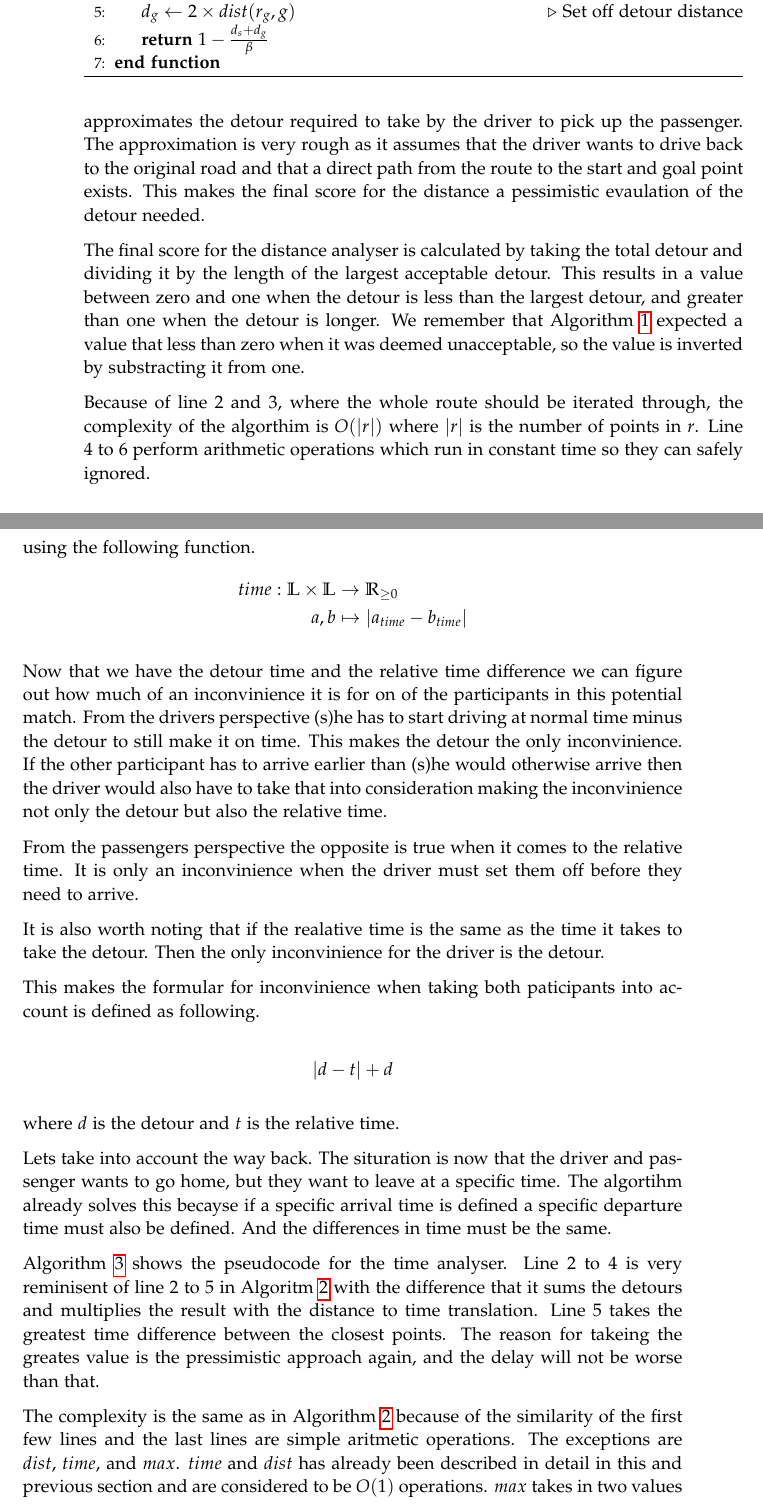
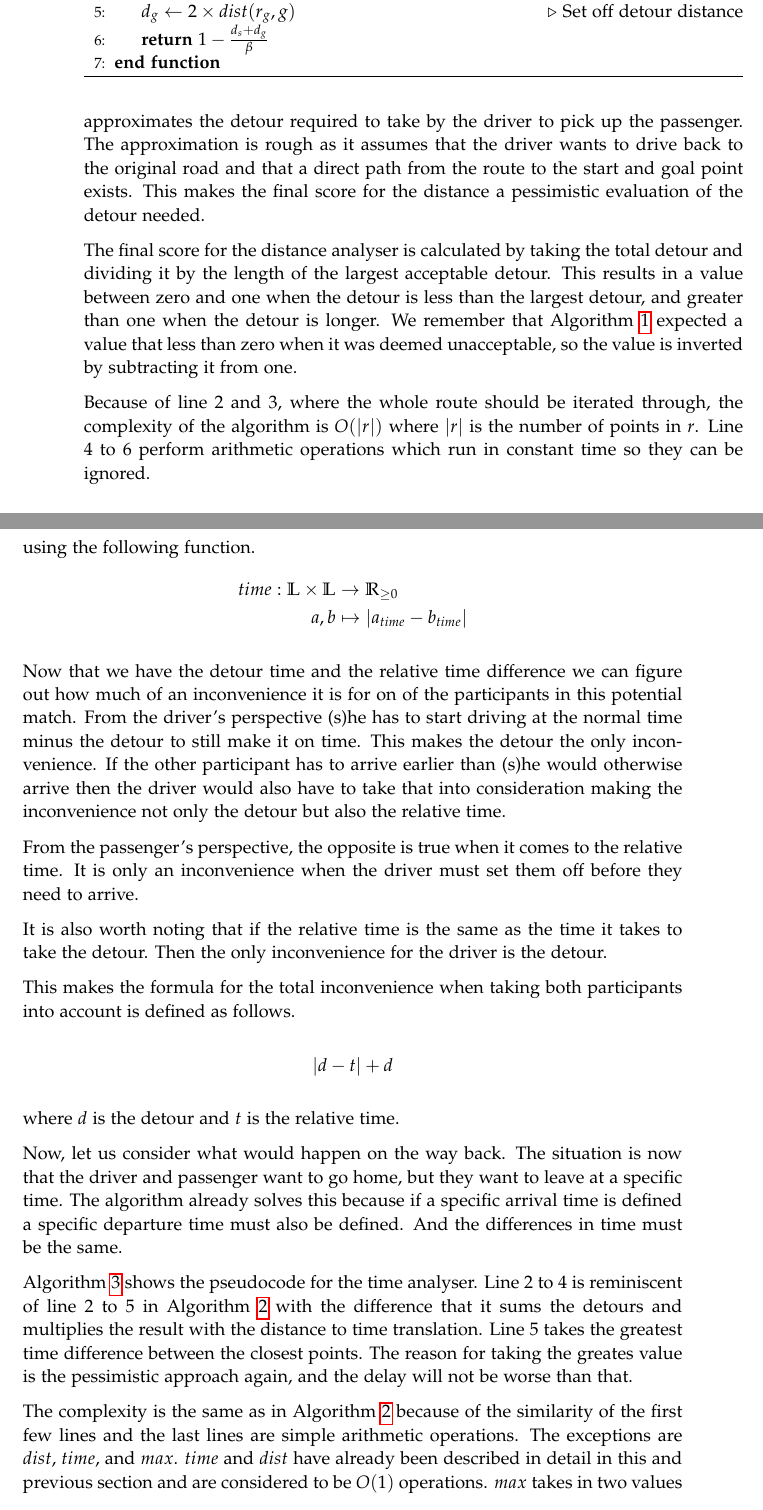
Before and after one commit to sw605/rapportsw6, a LaTeX thesis (master.tex, which reads sections/sprint2/algorithm.tex): two parts of pages 32 and 33 of 39, joined at a grey line, cut so that both start at the same text. Compiled offline with pdfLaTeX.

Commit message:
Fixed the 10 ways i misspelled "Algorithm" + other words and stuff

```diff
--- a/sections/sprint2/algorithm.tex
+++ b/sections/sprint2/algorithm.tex
@@ -79,16 +79,16 @@ In the function the symbol $\mathbb{L}$ is used to denote the set of all possibl
 \end{algorithm}
 
 The distance analyser algorithm, as seen in Algorithm \ref{alg:distanalyser}, finds the points on the route that are closest to the start and end points.
-From those points the algorithm approximates the detour required to take by the driver to pick up the passenger.
-The approximation is very rough as it assumes that the driver wants to drive back to the original road and that a direct path from the route to the start and goal point exists.
-This makes the final score for the distance a pessimistic evaulation of the detour needed.
+From those points, the algorithm approximates the detour required to take by the driver to pick up the passenger.
+The approximation is rough as it assumes that the driver wants to drive back to the original road and that a direct path from the route to the start and goal point exists.
+This makes the final score for the distance a pessimistic evaluation  of the detour needed.
 
 The final score for the distance analyser is calculated by taking the total detour and dividing it by the length of the largest acceptable detour.
 This results in a value between zero and one when the detour is less than the largest detour, and greater than one when the detour is longer.
-We remember that Algorithm \ref{alg:timedistanalyser} expected a value that less than zero when it was deemed unacceptable, so the value is inverted by substracting it from one.
+We remember that Algorithm \ref{alg:timedistanalyser} expected a value that less than zero when it was deemed unacceptable, so the value is inverted by subtracting it from one.
 
-Because of line 2 and 3, where the whole route should be iterated through, the complexity of the algorthim is $O(|r|)$ where $|r|$ is the number of points in $r$.
-Line 4 to 6 perform arithmetic operations which run in constant time so they can safely ignored.
+Because of line 2 and 3, where the whole route should be iterated through, the complexity of the algorithm is $O(|r|)$ where $|r|$ is the number of points in $r$.
+Line 4 to 6 perform arithmetic operations which run in constant time so they can be ignored.
 
 \subsubsection{Time analyser}
 
@@ -105,26 +105,26 @@ We can use this to determine the relative time distance between two points by us
 	a, b &\mapsto | a_{time} - b_{time} |
 \end{align*}
 
-Now that we have the detour time and the relative time difference we can figure out how much of an inconvinience it is for on of the participants in this potential match.
-From the drivers perspective (s)he has to start driving at normal time minus the detour to still make it on time.
-This makes the detour the only inconvinience.
-If the other participant has to arrive earlier than (s)he would otherwise arrive then the driver would also have to take that into consideration making the inconvinience not only the detour but also the relative time.
+Now that we have the detour time and the relative time difference we can figure out how much of an inconvenience it is for on of the participants in this potential match.
+From the driver's perspective (s)he has to start driving at the normal time minus the detour to still make it on time.
+This makes the detour the only inconvenience.
+If the other participant has to arrive earlier than (s)he would otherwise arrive then the driver would also have to take that into consideration making the inconvenience not only the detour but also the relative time.
 
-From the passengers perspective the opposite is true when it comes to the relative time.
-It is only an inconvinience when the driver must set them off before they need to arrive.
+From the passenger's perspective, the opposite is true when it comes to the relative time.
+It is only an inconvenience when the driver must set them off before they need to arrive.
 
-It is also worth noting that if the realative time is the same as the time it takes to take the detour.
-Then the only inconvinience for the driver is the detour.
+It is also worth noting that if the relative time is the same as the time it takes to take the detour.
+Then the only inconvenience for the driver is the detour.
 
-This makes the formular for inconvinience when taking both paticipants into account is defined as following.
+This makes the formula for the total inconvenience when taking both participants into account is defined as follows.
 
 \[ |d - t| + d \]
 
 where $d$ is the detour and $t$ is the relative time.
 
-Lets take into account the way back.
-The situration is now that the driver and passenger wants to go home, but they want to leave at a specific time.
-The algortihm already solves this becayse if a specific arrival time is defined a specific departure time must also be defined.
+Now, let us consider what would happen on the way back.
+The situation is now that the driver and passenger want to go home, but they want to leave at a specific time.
+The algorithm already solves this because if a specific arrival time is defined a specific departure time must also be defined.
 And the differences in time must be the same.
 
 \begin{algorithm}
@@ -146,11 +146,11 @@ And the differences in time must be the same.
 \end{algorithm}
 
 Algorithm \ref{alg:timeanalyser} shows the pseudocode for the time analyser.
-Line 2 to 4 is very reminisent of line 2 to 5 in Algoritm \ref{alg:distanalyser} with the difference that it sums the detours and multiplies the result with the distance to time translation.
+Line 2 to 4 is reminiscent of line 2 to 5 in Algorithm \ref{alg:distanalyser} with the difference that it sums the detours and multiplies the result with the distance to time translation.
 Line 5 takes the greatest time difference between the closest points.
-The reason for takeing the greates value is the pressimistic approach again, and the delay will not be worse than that.
+The reason for taking the greates value is the pessimistic approach again, and the delay will not be worse than that.
 
-The complexity is the same as in Algorithm \ref{alg:distanalyser} because of the similarity of the first few lines and the last lines are simple aritmetic operations.
+The complexity is the same as in Algorithm \ref{alg:distanalyser} because of the similarity of the first few lines and the last lines are simple arithmetic operations.
 The exceptions are $dist$, $time$, and $max$.
-$time$ and $dist$ has already been described in detail in this and previous section and are considered to be $O(1)$ operations.
+$time$ and $dist$ have already been described in detail in this and previous section and are considered to be $O(1)$ operations.
 $max$ takes in two values compares them and returns the largest of the two.
```
Also changed, not shown: sections/sprint2/algorithm.tex (10 more changed lines).
